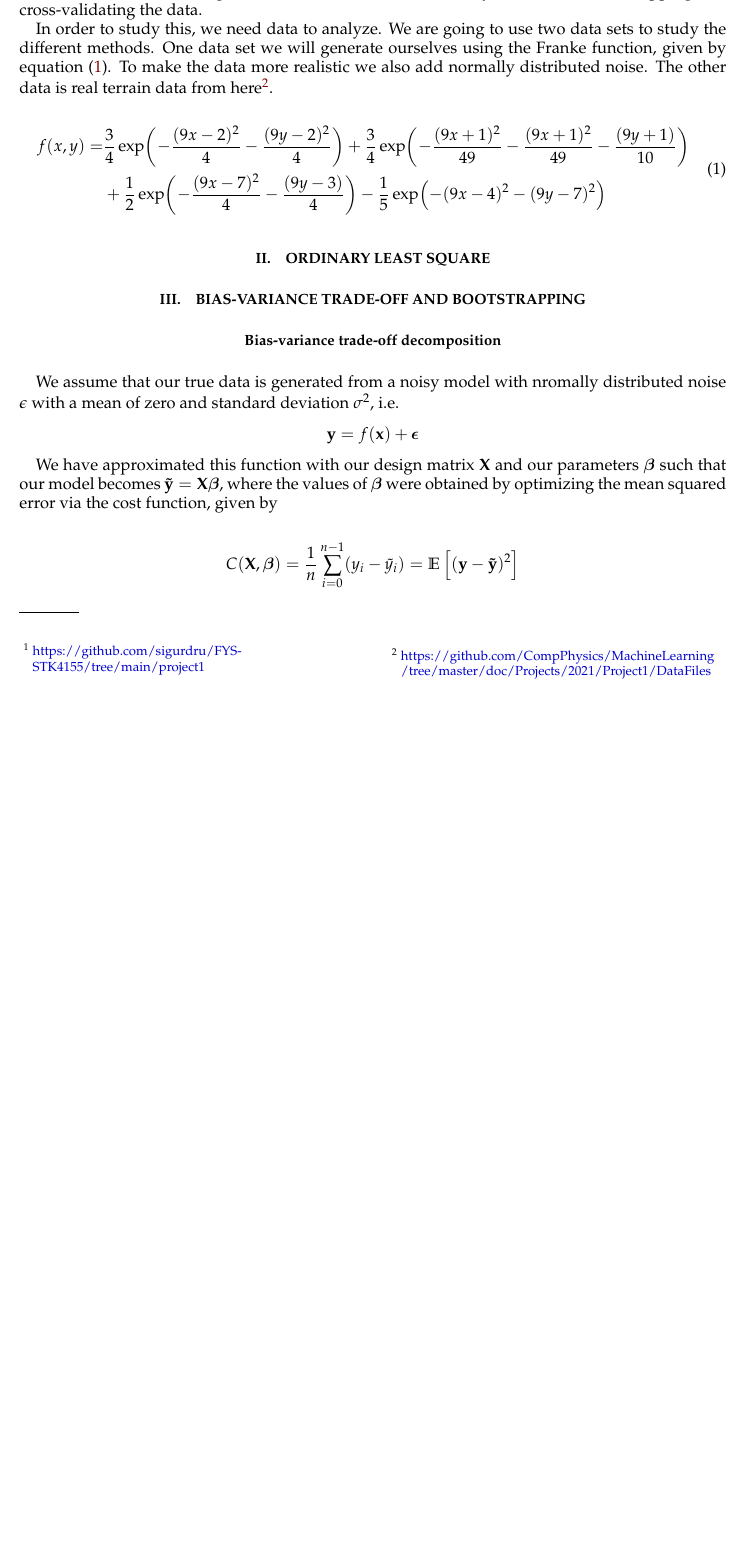
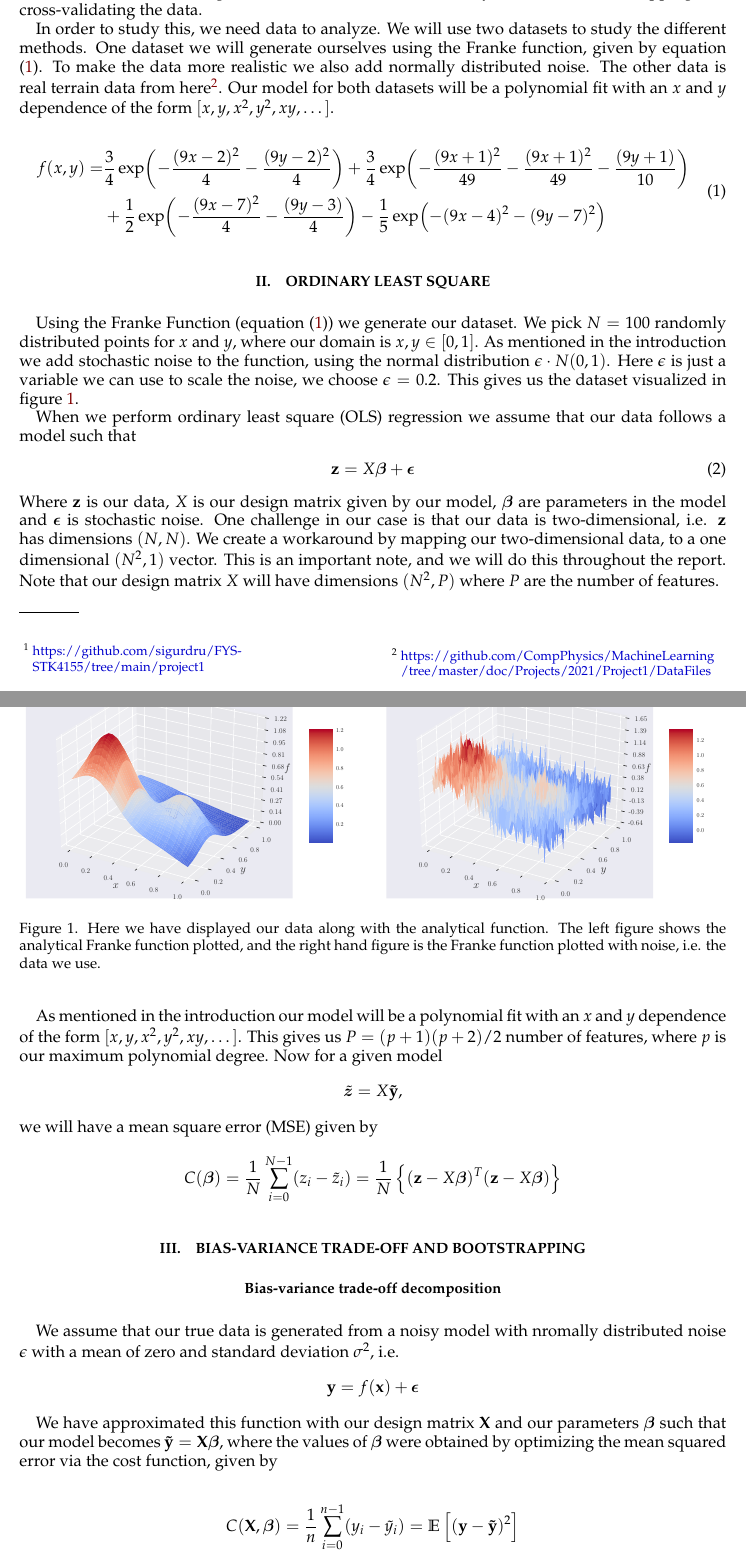
Before and after one commit to sigurdru/FYS-STK4155-Applied-Data-Analysis-and-Machine-Learning, a LaTeX paper (project1/tex/Project1.tex): part of page 2 of 5 before the commit and two parts of pages 2 and 3 of 8 after it, the two joined at a grey line, cut so that both start at the same text, the shorter picture padded with empty space. Compiled offline with pdfLaTeX.

Commit message:
report work and small code updates

```diff
--- a/project1/tex/Project1.tex
+++ b/project1/tex/Project1.tex
@@ -109,8 +109,8 @@ Regression analysis is a statistical method for fitting a function to data. It i
 
 Larger datasets contain more information, giving more accurate models. However, real-world datasets usually have a fixed size, and getting more is practically impossible. For smaller datasets it is then useful to have tools mitigating the effects of little data. Resampling methods does this by running the same data through the regression, without over-fitting the model to the sample data. In addition to the regression methods, we will also study the effect of bootstrapping and cross-validating the data.
 
-In order to study this, we need data to analyze. We are going to use two data sets to study the different methods. One data set we will generate ourselves using the Franke function, given by equation \eqref{eq:FF}. To make the data more realistic we also add normally distributed noise. The other data is real terrain data from here\footnote{\href{https://github.com/CompPhysics/MachineLearning/tree/master/doc/Projects/2021/Project1/DataFiles}{https://github.com/CompPhysics/MachineLearning
-/tree/master/doc/Projects/2021/Project1/DataFiles}}.
+In order to study this, we need data to analyze. We will use two datasets to study the different methods. One dataset we will generate ourselves using the Franke function, given by equation \eqref{eq:FF}. To make the data more realistic we also add normally distributed noise. The other data is real terrain data from here\footnote{\href{https://github.com/CompPhysics/MachineLearning/tree/master/doc/Projects/2021/Project1/DataFiles}{https://github.com/CompPhysics/MachineLearning
+/tree/master/doc/Projects/2021/Project1/DataFiles}}. Our model for both datasets will be a polynomial fit with an $x$ and $y$ dependence of the form $[x,y,x^2,y^2,xy,\dots]$.
 
 \begin{align}
 \begin{split}
@@ -122,6 +122,33 @@ f(x,y) = &\frac{3}{4}\exp(-\frac{(9x -2)^2}{4} - \frac{(9y-2)^2}{4}) + \frac{3}{
 
 
 \section{Ordinary Least Square}
+
+Using the Franke Function (equation \eqref{eq:FF}) we generate our dataset. We pick $N = 100$ randomly distributed points for $x$ and $y$, where our domain is $x,y\in[0,1]$. As mentioned in the introduction we add stochastic noise to the function, using the normal distribution $\epsilon \cdot N(0,1)$. Here $\epsilon$ is just a variable we can use to scale the noise, we choose $\epsilon = 0.2$. This gives us the dataset visualized in figure \ref{fig:FF_dataset}.
+
+\begin{figure}[!htb]
+	\minipage{0.49\textwidth}
+	\includegraphics[width=\linewidth]{Frank_anal_eps_0.pdf}
+	\endminipage\hfill
+	\minipage{0.49\textwidth}
+	\includegraphics[width=\linewidth]{Frank_anal_eps_0_2.pdf}
+	\endminipage
+	\caption{Here we have displayed our data along with the analytical function. The left figure shows the analytical Franke function plotted, and the right hand figure is the Franke function plotted with noise, i.e. the data we use.}\label{fig:FF_dataset}
+\end{figure}
+
+When we perform ordinary least square (OLS) regression we assume that our data follows a model such that
+\begin{equation}
+	\vc{z} = X \boldsymbol{\beta} + \boldsymbol{\epsilon}
+\end{equation}
+Where $\vc{z}$ is our data, $X$ is our design matrix given by our model, $\boldsymbol{\beta}$ are parameters in the model and $\boldsymbol{\epsilon}$ is stochastic noise. One challenge in our case is that our data is two-dimensional, i.e. $\vc{z}$ has dimensions $(N,N)$. We create a workaround by mapping our two-dimensional data, to a one dimensional $(N^2,1)$ vector. This is an important note, and we will do this throughout the report. Note that our design matrix $X$ will have dimensions $(N^2,P)$ where $P$ are the number of features.
+
+As mentioned in the introduction our model will be a polynomial fit with an $x$ and $y$ dependence of the form $[x,y,x^2,y^2,xy,\dots]$. This gives us $P = (p + 1)(p + 2)/2$ number of features, where $p$ is our maximum polynomial degree. Now for a given model
+\begin{equation*}
+	\boldsymbol{\tilde{z}} = X\mathbf{\tilde{y}},
+\end{equation*}
+we will have a mean square error (MSE) given by
+\begin{equation*}
+	C(\boldsymbol{\beta}) = \frac{1}{N}\sum_{i=0}^{N-1} (z_i - \tilde{z}_i) = \frac{1}{N}\left\{(\vc{z} - X\boldsymbol{\beta})^T(\vc{z} - X\boldsymbol{\beta})\right\}
+\end{equation*}
 
 
 \section{Bias-variance trade-off and Bootstrapping}
```
Also changed, not shown: project1/code/main.py (+2 -2 lines), project1/code/plot.py (+10 -6 lines), project1/code/Figure_1.png (added), project1/output/plots/Frak_anal_eps_0.pdf (deleted), project1/output/plots/Frank_anal.pdf (deleted), project1/output/plots/Frank_anal_eps_0.pdf (added), project1/output/plots/Frank_anal_eps_0_2.pdf (added), project1/tex/Project1.pdf, project1/tex/Project1.tex (17 more changed lines).
